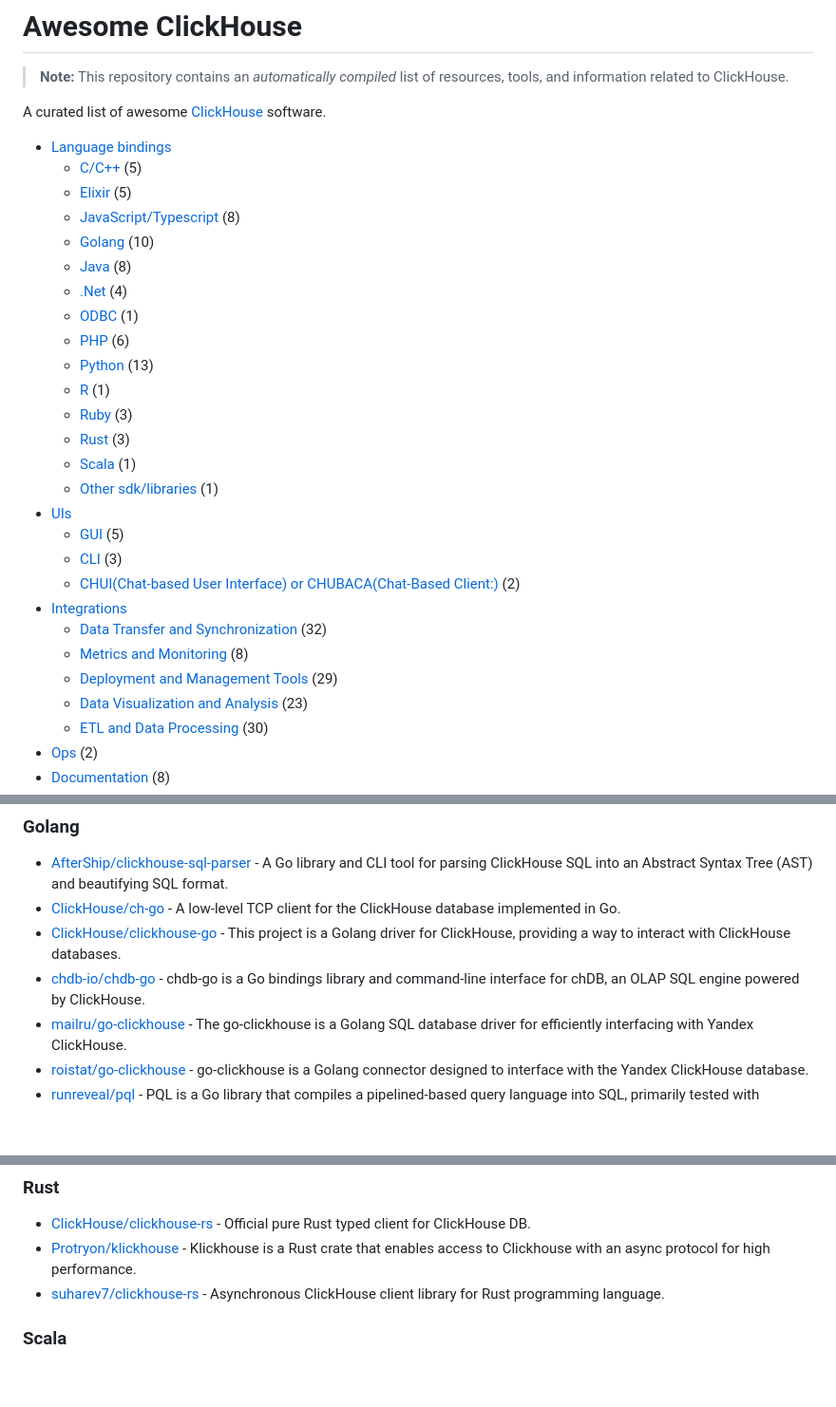
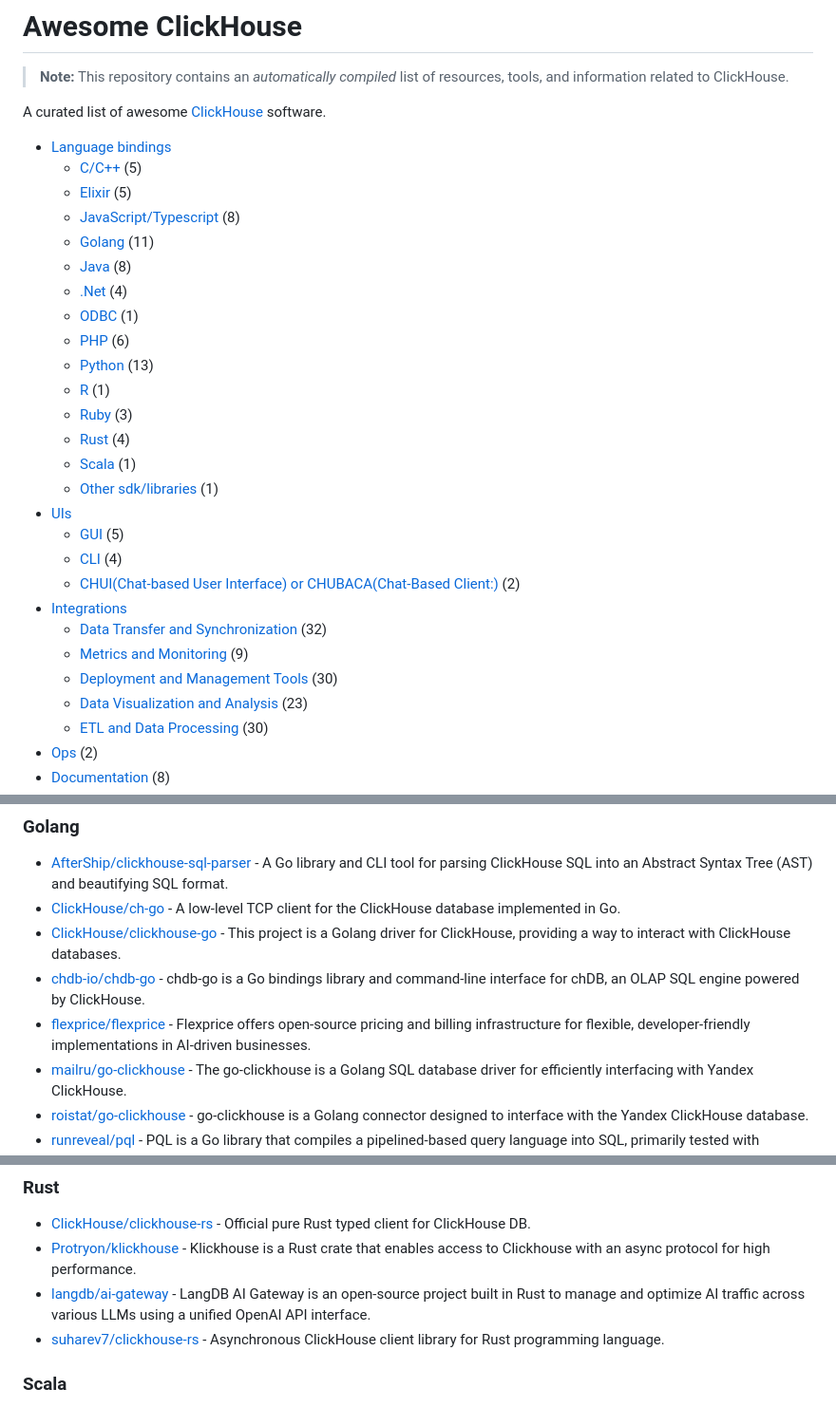
Before and after one commit to korchasa/awesome-clickhouse, a Markdown page: README.md, 3 parts joined by grey strips. Shown: that part at 95% size. Drawn GitHub-style; blank space fills up the shorter version.

Commit message:
docs: update resource counts and add new tools

```diff
--- a/README.md
+++ b/README.md
@@ -8,7 +8,7 @@ A curated list of awesome [ClickHouse](https://github.com/ClickHouse/ClickHouse)
     - [C/C++](#cc++) (5)
     - [Elixir](#elixir) (5)
     - [JavaScript/Typescript](#javascripttypescript) (8)
-    - [Golang](#golang) (10)
+    - [Golang](#golang) (11)
     - [Java](#java) (8)
     - [.Net](#.net) (4)
     - [ODBC](#odbc) (1)
@@ -16,17 +16,17 @@ A curated list of awesome [ClickHouse](https://github.com/ClickHouse/ClickHouse)
     - [Python](#python) (13)
     - [R](#r) (1)
     - [Ruby](#ruby) (3)
-    - [Rust](#rust) (3)
+    - [Rust](#rust) (4)
     - [Scala](#scala) (1)
     - [Other sdk/libraries](#other-sdklibraries) (1)
 - [UIs](#uis)
     - [GUI](#gui) (5)
-    - [CLI](#cli) (3)
+    - [CLI](#cli) (4)
     - [CHUI(Chat-based User Interface) or CHUBACA(Chat-Based Client:)](#chui(chat-based-user-interface)-or-chubaca(chat-based-client:)) (2)
 - [Integrations](#integrations)
     - [Data Transfer and Synchronization](#data-transfer-and-synchronization) (32)
-    - [Metrics and Monitoring](#metrics-and-monitoring) (8)
-    - [Deployment and Management Tools](#deployment-and-management-tools) (29)
+    - [Metrics and Monitoring](#metrics-and-monitoring) (9)
+    - [Deployment and Management Tools](#deployment-and-management-tools) (30)
     - [Data Visualization and Analysis](#data-visualization-and-analysis) (23)
     - [ETL and Data Processing](#etl-and-data-processing) (30)
 - [Ops](#ops) (2)
@@ -71,6 +71,7 @@ A curated list of awesome [ClickHouse](https://github.com/ClickHouse/ClickHouse)
 - [ClickHouse/ch-go](https://github.com/ClickHouse/ch-go) - A low-level TCP client for the ClickHouse database implemented in Go.
 - [ClickHouse/clickhouse-go](https://github.com/ClickHouse/clickhouse-go) - This project is a Golang driver for ClickHouse, providing a way to interact with ClickHouse databases.
 - [chdb-io/chdb-go](https://github.com/chdb-io/chdb-go) - chdb-go is a Go bindings library and command-line interface for chDB, an OLAP SQL engine powered by ClickHouse.
+- [flexprice/flexprice](https://github.com/flexprice/flexprice) - Flexprice offers open-source pricing and billing infrastructure for flexible, developer-friendly implementations in AI-driven businesses.
 - [mailru/go-clickhouse](https://github.com/mailru/go-clickhouse) - The go-clickhouse is a Golang SQL database driver for efficiently interfacing with Yandex ClickHouse.
 - [roistat/go-clickhouse](https://github.com/roistat/go-clickhouse) - go-clickhouse is a Golang connector designed to interface with the Yandex ClickHouse database.
 - [runreveal/pql](https://github.com/runreveal/pql) - PQL is a Go library that compiles a pipelined-based query language into SQL, primarily tested with Clickhouse.
@@ -139,6 +140,7 @@ A curated list of awesome [ClickHouse](https://github.com/ClickHouse/ClickHouse)
 
 - [ClickHouse/clickhouse-rs](https://github.com/ClickHouse/clickhouse-rs) - Official pure Rust typed client for ClickHouse DB.
 - [Protryon/klickhouse](https://github.com/Protryon/klickhouse) - Klickhouse is a Rust crate that enables access to Clickhouse with an async protocol for high performance.
+- [langdb/ai-gateway](https://github.com/langdb/ai-gateway) - LangDB AI Gateway is an open-source project built in Rust to manage and optimize AI traffic across various LLMs using a unified OpenAI API interface.
 - [suharev7/clickhouse-rs](https://github.com/suharev7/clickhouse-rs) - Asynchronous ClickHouse client library for Rust programming language.
 
 ### Scala
```
Also changed, not shown: other parts of README.md (+3 -0 lines).
